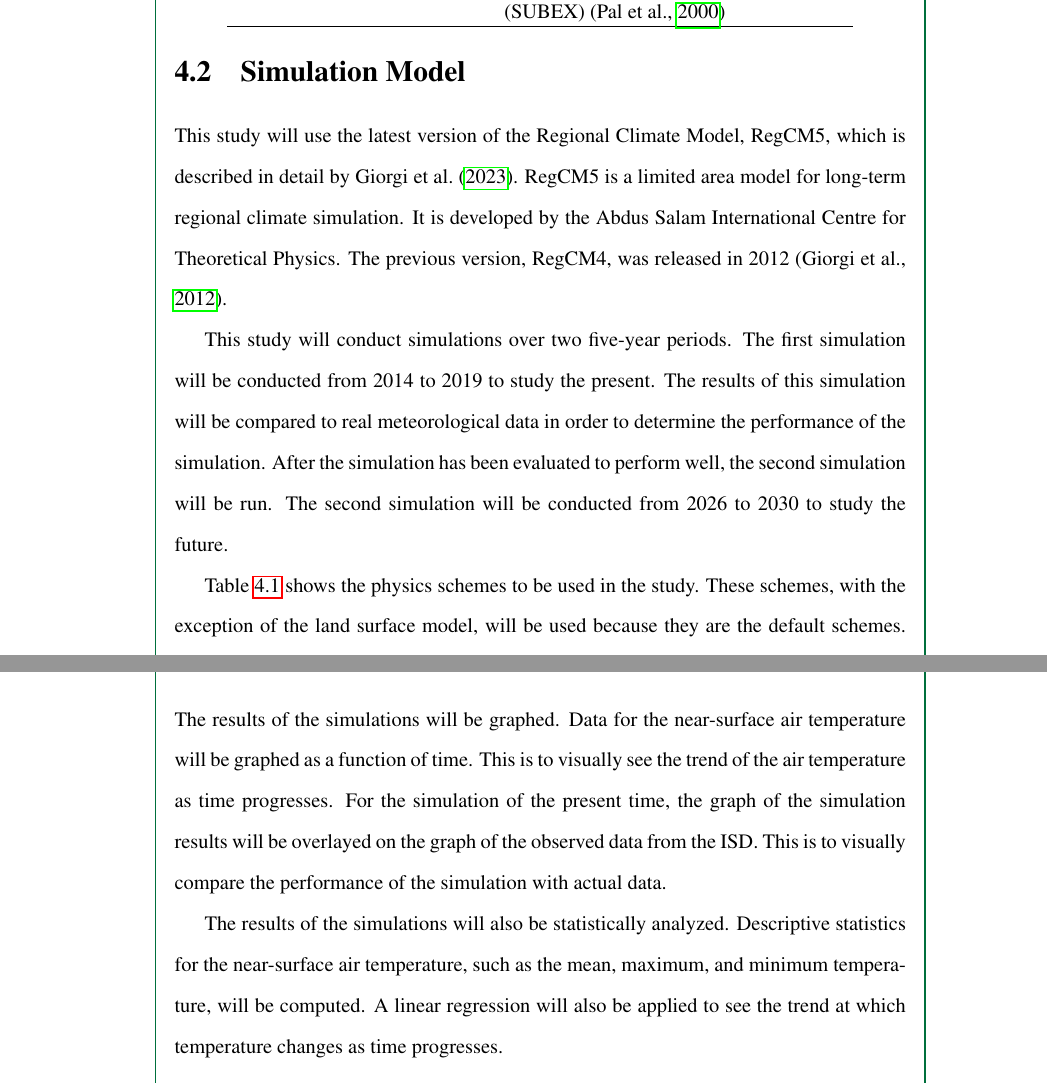
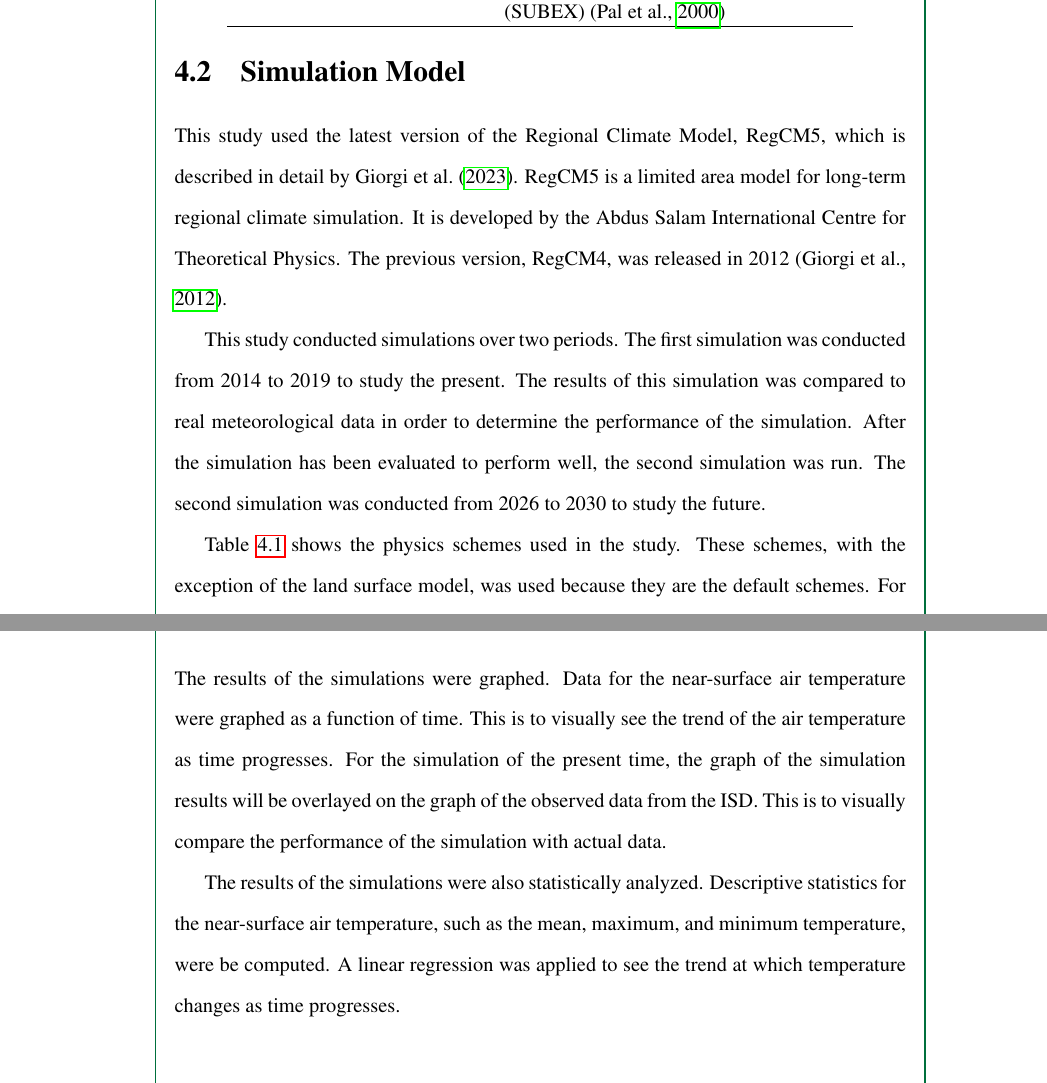
Before and after one commit to ericson-domingo-ug/thesis-latex, a LaTeX thesis (thesis.tex, which reads body/method.tex): two parts of pages 30 and 33 of 44, joined at a grey line, cut so that both start at the same text. Compiled offline with pdfLaTeX.

Commit message:
Change tenses to past tense

```diff
--- a/body/method.tex
+++ b/body/method.tex
@@ -50,7 +50,7 @@
 	\end{figure}
 
 \section{Simulation Model}
-	This study will use the latest version of the Regional Climate Model, RegCM5, which is described in detail by \textcite{Giorgi2023}.
+	This study used the latest version of the Regional Climate Model, RegCM5, which is described in detail by \textcite{Giorgi2023}.
 	RegCM5 is a limited area model for long-term regional climate simulation.
 	It is developed by the Abdus Salam International Centre for Theoretical Physics.
 	The previous version, RegCM4, was released in 2012 (\cite{Giorgi2012}).
@@ -72,15 +72,15 @@
 		\end{tabular}
 	\end{table}
 
-	This study will conduct simulations over two five-year periods.
-	The first simulation will be conducted from 2014 to 2019 to study the present.
-	The results of this simulation will be compared to real meteorological data in order to determine the performance of the simulation.
-	After the simulation has been evaluated to perform well, the second simulation will be run.
-	The second simulation will be conducted from 2026 to 2030 to study the future.
+	This study conducted simulations over two periods.
+	The first simulation was conducted from 2014 to 2019 to study the present.
+	The results of this simulation was compared to real meteorological data in order to determine the performance of the simulation.
+	After the simulation has been evaluated to perform well, the second simulation was run.
+	The second simulation was conducted from 2026 to 2030 to study the future.
 
-	Table \ref{tab:physics-schemes} shows the physics schemes to be used in the study.
-	These schemes, with the exception of the land surface model, will be used because they are the default schemes.
-	For the land surface model, the Community Land Model version 4.5 is chosen over the default, the Biosphere-Atmosphere Transfer Scheme.
+	Table \ref{tab:physics-schemes} shows the physics schemes used in the study.
+	These schemes, with the exception of the land surface model, was used because they are the default schemes.
+	For the land surface model, the Community Land Model version 4.5 was chosen over the default, the Biosphere-Atmosphere Transfer Scheme.
 	The Community Land Model has a model for urban energy balance and climate, which the default model lacks.
 
 \section{Simulation Evaluation}
@@ -183,12 +183,12 @@
 	\end{table}
 
 \section{Data Graphing and Analysis}
-	The results of the simulations will be graphed.
-	Data for the near-surface air temperature will be graphed as a function of time.
+	The results of the simulations were graphed.
+	Data for the near-surface air temperature were graphed as a function of time.
 	This is to visually see the trend of the air temperature as time progresses.
 	For the simulation of the present time, the graph of the simulation results will be overlayed on the graph of the observed data from the ISD.
 	This is to visually compare the performance of the simulation with actual data.
 
-	The results of the simulations will also be statistically analyzed.
-	Descriptive statistics for the near-surface air temperature, such as the mean, maximum, and minimum temperature, will be computed.
-	A linear regression will also be applied to see the trend at which temperature changes as time progresses.
+	The results of the simulations were also statistically analyzed.
+	Descriptive statistics for the near-surface air temperature, such as the mean, maximum, and minimum temperature, were be computed.
+	A linear regression was applied to see the trend at which temperature changes as time progresses.
```
Also changed, not shown: body/method.tex (8 more changed lines).
